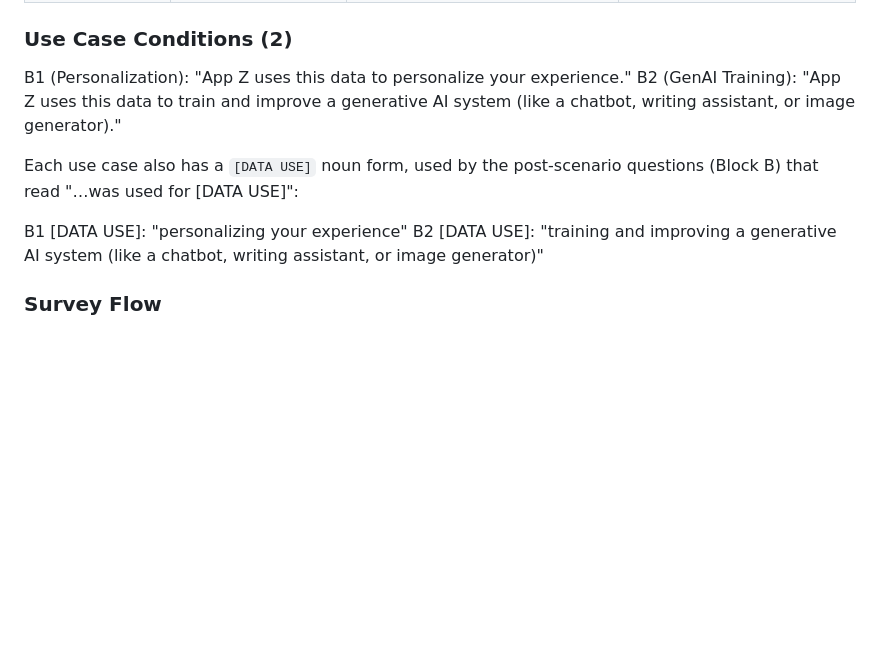
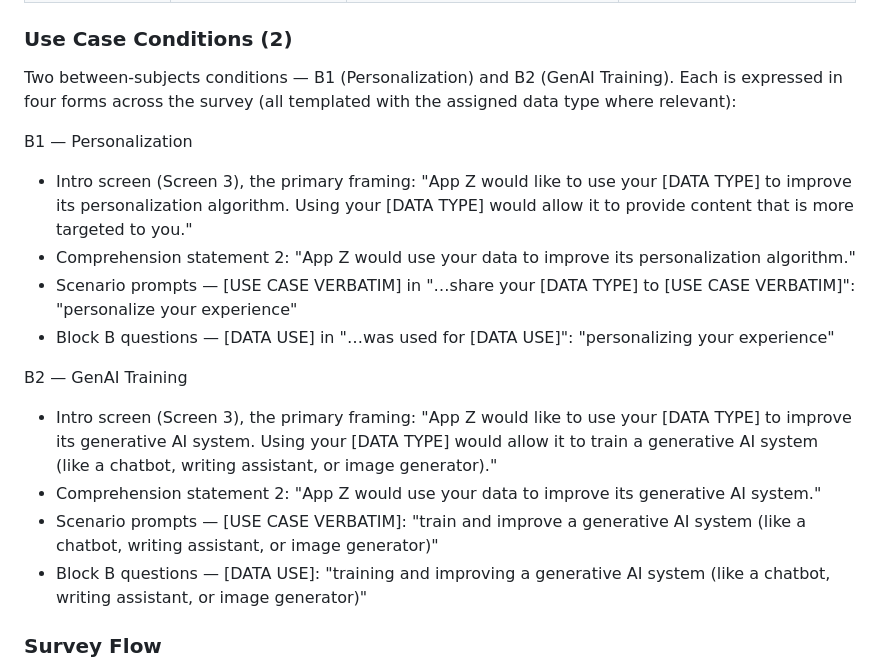
Before and after one commit to colevfrank/middle-data, a Markdown page: SPEC.md, the part around the change. Rendered like a GitHub page; blank space fills up the shorter version.

Commit message:
Document all four use-case wordings per condition in SPEC
Rewrite the Use Case Conditions section to list, for B1 and B2, each
form the survey actually renders: intro-screen framing (primary),
comprehension statement 2, scenario verbatim, and Block B data_use.
Replaces the single (stale) "App Z uses this data to…" summary.

Co-Authored-By: Claude Opus 4.8 (1M context) <noreply@anthropic.com>

```diff
--- a/SPEC.md
+++ b/SPEC.md
@@ -55,13 +55,19 @@ Each data type belongs to one of six data categories and has both a short descri
 
 ### Use Case Conditions (2)
 
-B1 (Personalization): "App Z uses this data to personalize your experience."
-B2 (GenAI Training): "App Z uses this data to train and improve a generative AI system (like a chatbot, writing assistant, or image generator)."
+Two between-subjects conditions — B1 (Personalization) and B2 (GenAI Training). Each is expressed in four forms across the survey (all templated with the assigned data type where relevant):
 
-Each use case also has a `[DATA USE]` noun form, used by the post-scenario questions (Block B) that read "…was used for [DATA USE]":
+B1 — Personalization
+- Intro screen (Screen 3), the primary framing: "App Z would like to use your [DATA TYPE] to improve its personalization algorithm. Using your [DATA TYPE] would allow it to provide content that is more targeted to you."
+- Comprehension statement 2: "App Z would use your data to improve its personalization algorithm."
+- Scenario prompts — [USE CASE VERBATIM] in "…share your [DATA TYPE] to [USE CASE VERBATIM]": "personalize your experience"
+- Block B questions — [DATA USE] in "…was used for [DATA USE]": "personalizing your experience"
 
-B1 [DATA USE]: "personalizing your experience"
-B2 [DATA USE]: "training and improving a generative AI system (like a chatbot, writing assistant, or image generator)"
+B2 — GenAI Training
+- Intro screen (Screen 3), the primary framing: "App Z would like to use your [DATA TYPE] to improve its generative AI system. Using your [DATA TYPE] would allow it to train a generative AI system (like a chatbot, writing assistant, or image generator)."
+- Comprehension statement 2: "App Z would use your data to improve its generative AI system."
+- Scenario prompts — [USE CASE VERBATIM]: "train and improve a generative AI system (like a chatbot, writing assistant, or image generator)"
+- Block B questions — [DATA USE]: "training and improving a generative AI system (like a chatbot, writing assistant, or image generator)"
 
 ### Survey Flow
 Screen 1: Consent
```
